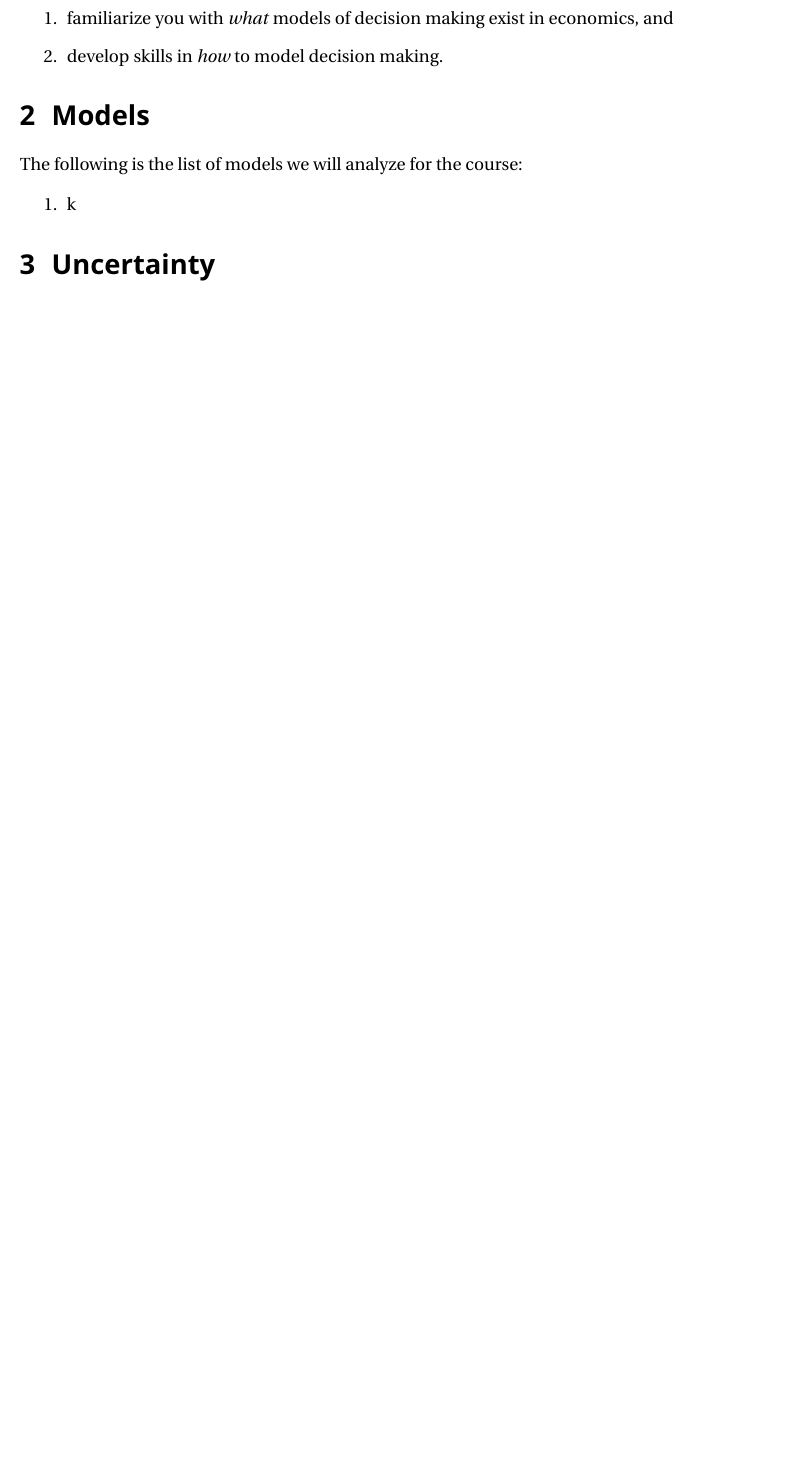
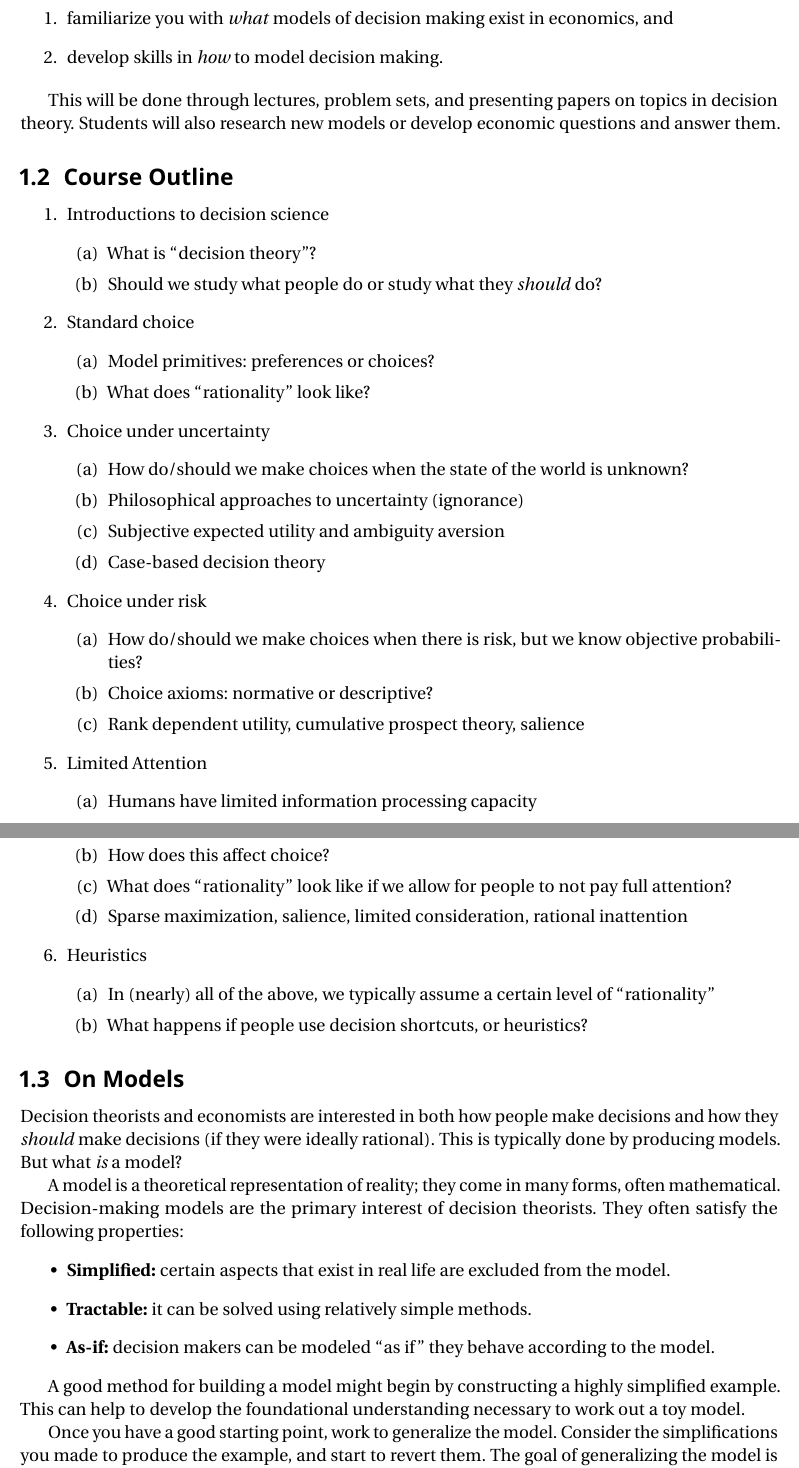
Before and after one commit to npsparrow/ECON-4320-Notes, a LaTeX document (main.tex): part of page 1 of 2 before the commit and two parts of pages 3 and 4 of 6 after it, the two joined at a grey line, cut so that both start at the same text, the shorter picture padded with empty space. The pictures show the PDF file main.pdf that the author committed with the source.

Commit message:
Outlined up until current work.

```diff
--- a/main.tex
+++ b/main.tex
@@ -26,13 +35,83 @@ This course is designed to:
 \item develop skills in \emph{how} to model decision making.
 \end{enumerate}
 
-\section{Models}
-\label{sec:models}
+This will be done through lectures, problem sets, and presenting papers on
+topics in decision theory. Students will also research new models or develop
+economic questions and answer them.
 
-The following is the list of models we will analyze for the course:
+\subsection{Course Outline}
+\label{sec:outline}
 
 \begin{enumerate}
-\item k
+\item Introductions to decision science
+  \begin{enumerate}
+  \item What is ``decision theory''?
+  \item Should we study what people do or study what they \emph{should} do?
+  \end{enumerate}
+
+\item Standard choice
+  \begin{enumerate}
+  \item Model primitives: preferences or choices?
+  \item What does ``rationality'' look like?
+  \end{enumerate}
+
+\item Choice under uncertainty
+  \begin{enumerate}
+  \item How do/should we make choices when the state of the world is unknown?
+  \item Philosophical approaches to uncertainty (ignorance)
+  \item Subjective expected utility and ambiguity aversion
+  \item Case-based decision theory
+  \end{enumerate}
+
+\item Choice under risk
+  \begin{enumerate}
+  \item How do/should we make choices when there is risk, but we know objective
+    probabilities?
+  \item Choice axioms: normative or descriptive?
+  \item Rank dependent utility, cumulative prospect theory, salience
+  \end{enumerate}
+
+\item Limited Attention
+  \begin{enumerate}
+  \item Humans have limited information processing capacity
+  \item How does this affect choice?
+  \item What does ``rationality'' look like if we allow for people to not pay
+    full attention?
+  \item Sparse maximization, salience, limited consideration, rational inattention
+  \end{enumerate}
+
+\item Heuristics
+  \begin{enumerate}
+  \item In (nearly) all of the above, we typically assume a certain level of
+    ``rationality''
+  \item What happens if people use decision shortcuts, or heuristics?
+  \end{enumerate}
 \end{enumerate}
 
-\section{Uncertainty}
+
+\subsection{On Models}
+\label{subsec:models}
+
+Decision theorists and economists are interested in both how people make
+decisions and how they \emph{should} make decisions (if they were ideally
+rational). This is typically done by producing models. But what \emph{is}
+a model?
+
+A model is a theoretical representation of reality; they come in many
+forms, often mathematical. Decision-making models are the primary interest
+of decision theorists. They often satisfy the following properties:
+\begin{itemize}
+\item \textbf{Simplified:} certain aspects that exist in real life are
+  excluded from the model.
+\item \textbf{Tractable:} it can be solved using relatively simple methods.
+\item \textbf{As-if:} decision makers can be modeled ``as if'' they behave
+  according to the model.
+\end{itemize}
+
+A good method for building a model might begin by constructing a highly
+simplified example. This can help to develop the foundational understanding
+necessary to work out a toy model.
+
+Once you have a good starting point, work to generalize the model. Consider the
+simplifications you made to produce the example, and start to revert them.  The
+goal of generalizing the model is to increase its flexibility; the level of
@@ -51 +192,2 @@ beliefs.
+\label{subsec:resnick-uncertainty}
 
@@ -54 +195,2 @@ beliefs.
+\label{subsec:savage-seu}
 
@@ -90,7 +227,11 @@ Acts, mappings from known states to known consequences: $A$
+\label{subsec:kt}
 
-Consequences we know are possible and can be clearly described: $C$
+\subsection{Rank dependent utility\textemdash Quiggin (1982, 1993)}
+\label{subsec:quiggin-rdu}
 
-Unknown consequence, catch-all for ``none-of-the-above'': $x$
+\subsection{Cumulative prospect theory}
+\label{subsec:cpt}
 
-Extended consequences: $\hat{C} = C \cup \{x\}$
+\subsection{CPT axioms\textemdash Chateauneuf and Wakker (1999)}
+\label{subsec:cpt-axioms}
 
```
Also changed, not shown: main.pdf, main.tex (152 more changed lines).
